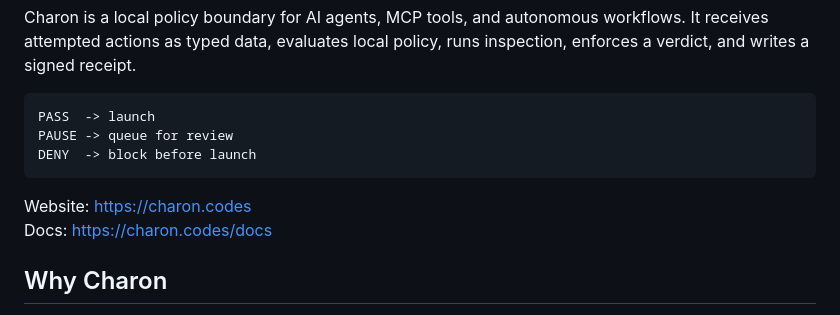
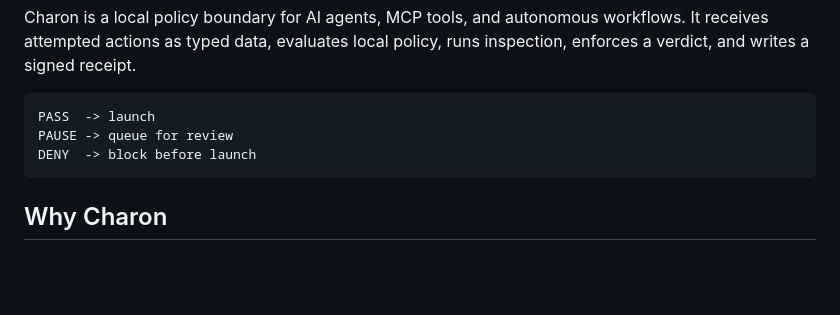
Before and after one commit to CharonAI-code/charon, a Markdown page: README.md, the part around the change. GitHub-like rendering; blank space fills up the shorter version.

Commit message:
docs: remove website links from readme

````diff
--- a/README.md
+++ b/README.md
@@ -9,9 +9,6 @@ PASS  -> launch
 PAUSE -> queue for review
 DENY  -> block before launch
 ```
-
-Website: https://charon.codes
-Docs: https://charon.codes/docs
 
 ## Why Charon
 
````
